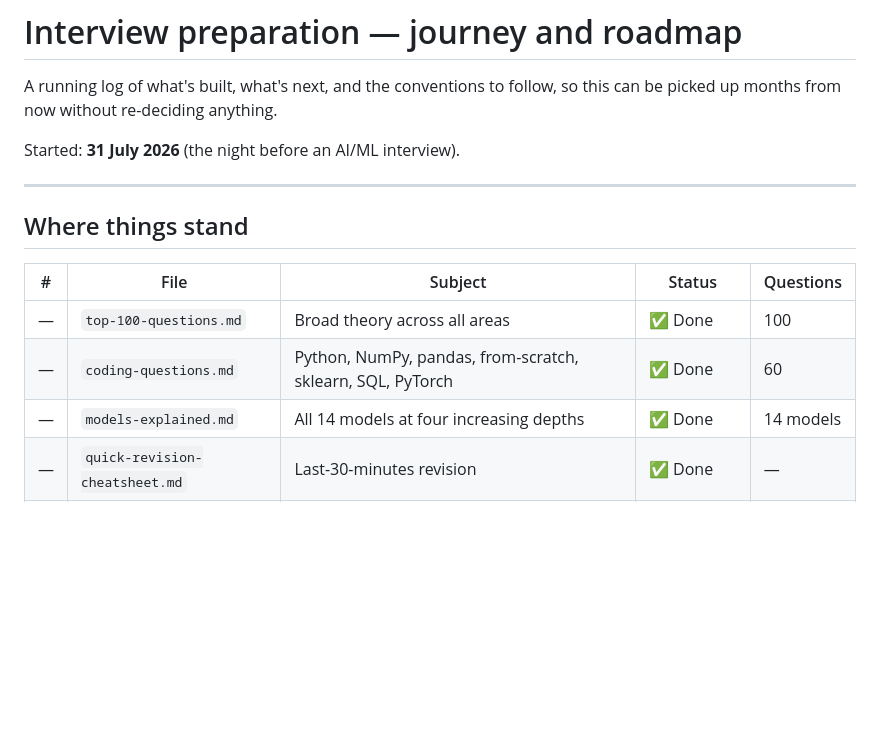
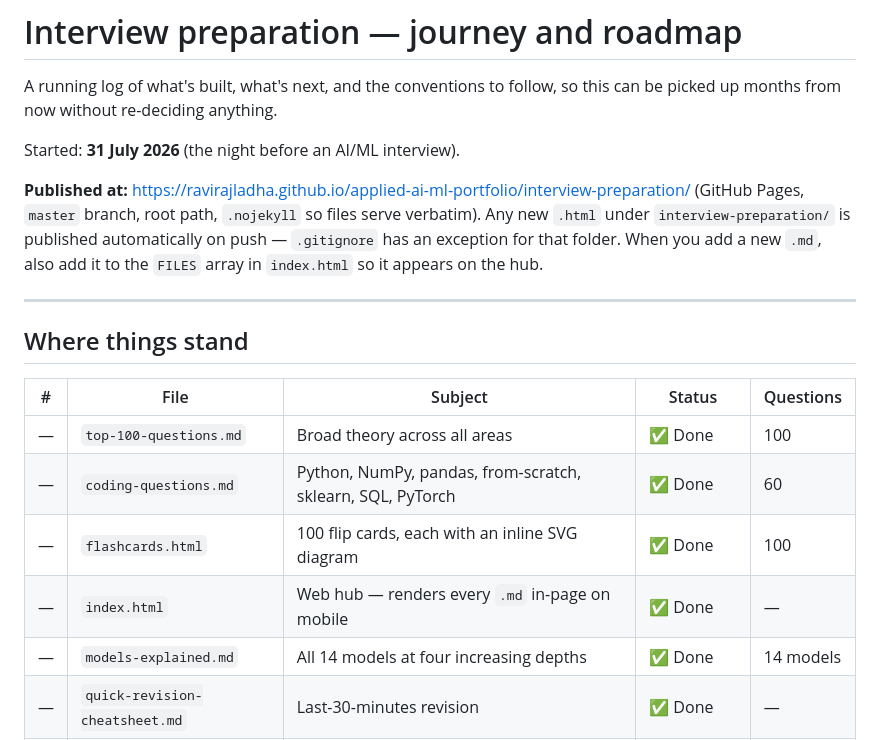
Before and after one commit to ravirajladha/applied-ai-ml-portfolio, a Markdown page: interview-preparation/JOURNEY.md, the part around the change. Rendered like a GitHub page; blank space fills up the shorter version.

```diff
--- a/interview-preparation/JOURNEY.md
+++ b/interview-preparation/JOURNEY.md
@@ -4,6 +4,11 @@ A running log of what's built, what's next, and the conventions to follow, so th
 now without re-deciding anything.
 
 Started: **31 July 2026** (the night before an AI/ML interview).
+
+**Published at:** https://ravirajladha.github.io/applied-ai-ml-portfolio/interview-preparation/
+(GitHub Pages, `master` branch, root path, `.nojekyll` so files serve verbatim). Any new `.html` under
+`interview-preparation/` is published automatically on push — `.gitignore` has an exception for that folder.
+When you add a new `.md`, also add it to the `FILES` array in `index.html` so it appears on the hub.
 
 ---
 
@@ -13,6 +18,8 @@ Started: **31 July 2026** (the night before an AI/ML interview).
 |---|------|---------|--------|-----------|
 | — | `top-100-questions.md` | Broad theory across all areas | ✅ Done | 100 |
 | — | `coding-questions.md` | Python, NumPy, pandas, from-scratch, sklearn, SQL, PyTorch | ✅ Done | 60 |
+| — | `flashcards.html` | 100 flip cards, each with an inline SVG diagram | ✅ Done | 100 |
+| — | `index.html` | Web hub — renders every `.md` in-page on mobile | ✅ Done | — |
 | — | `models-explained.md` | All 14 models at four increasing depths | ✅ Done | 14 models |
 | — | `quick-revision-cheatsheet.md` | Last-30-minutes revision | ✅ Done | — |
 | 1 | `machine-learning.md` | Classical ML deep dive | ✅ Done | 80 |
```
Also changed, not shown: interview-preparation/README.md (+6 -0 lines).
